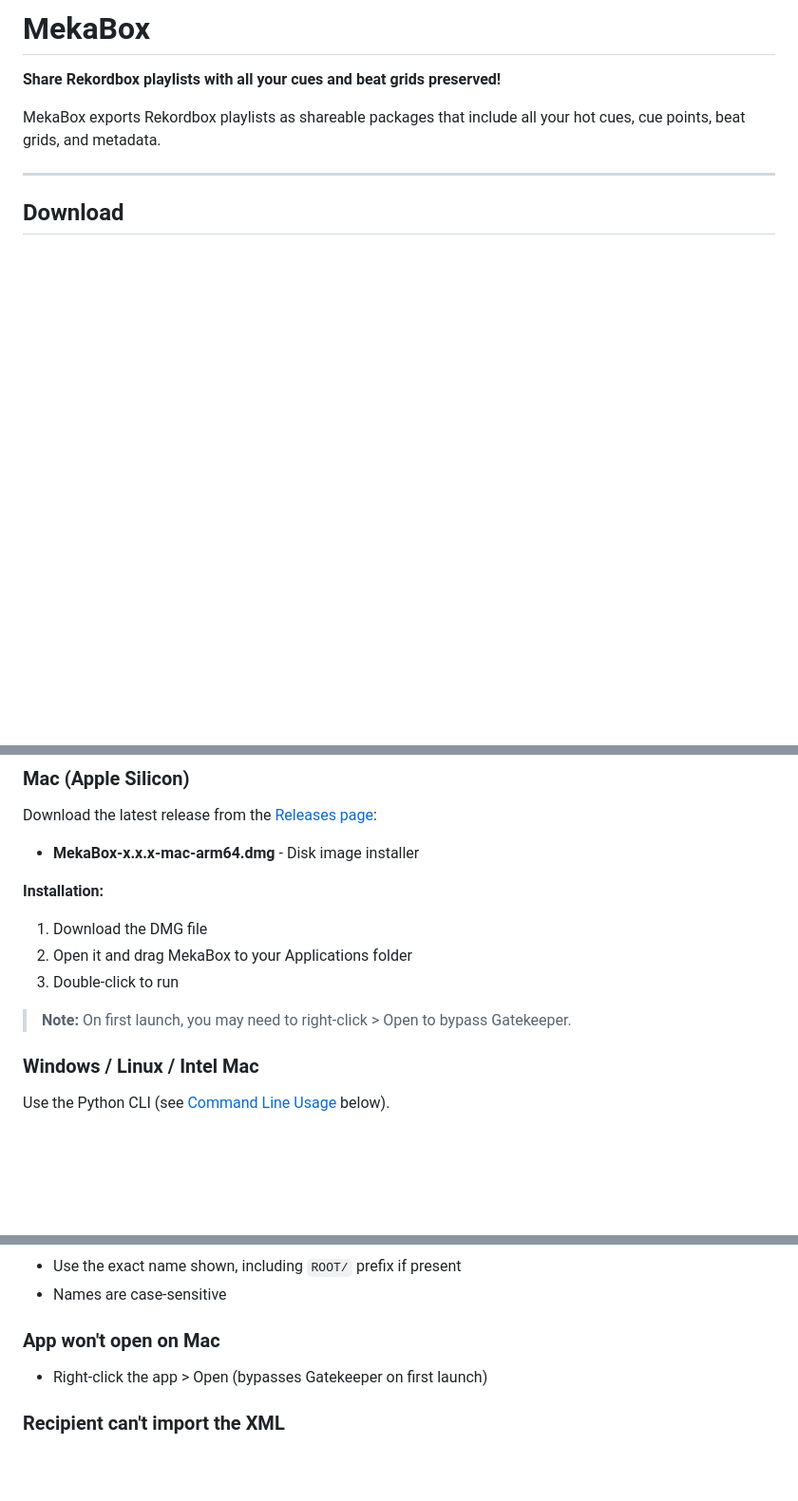
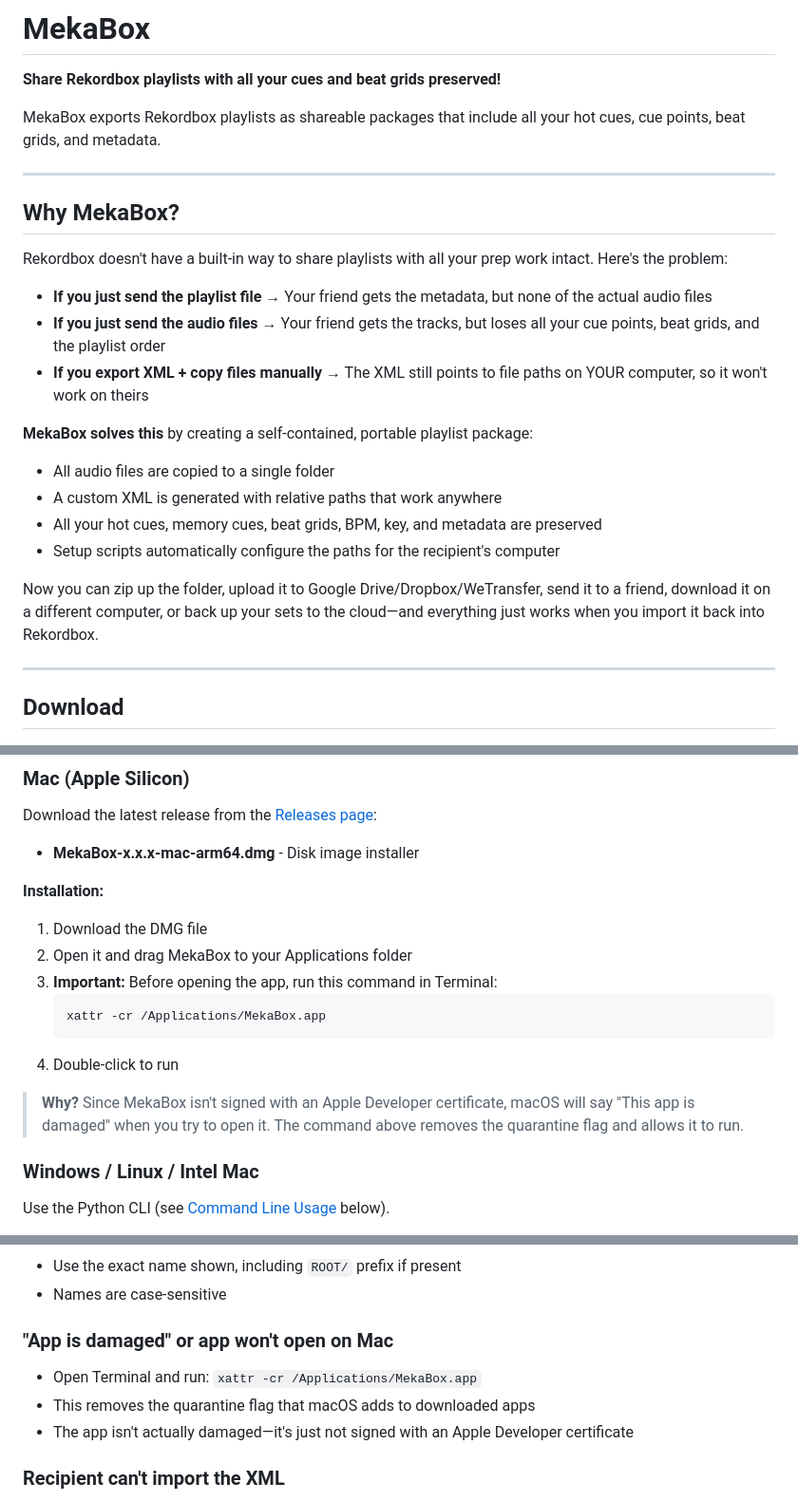
Before and after one commit to jaredb650/MekaBox, a Markdown page: README.md, 3 parts joined by grey strips. Shown at 95% size. Rendered like a GitHub page; blank space fills up the shorter version.

````diff
--- a/README.md
+++ b/README.md
@@ -3,6 +3,25 @@
 **Share Rekordbox playlists with all your cues and beat grids preserved!**
 
 MekaBox exports Rekordbox playlists as shareable packages that include all your hot cues, cue points, beat grids, and metadata.
+
+---
+
+## Why MekaBox?
+
+Rekordbox doesn't have a built-in way to share playlists with all your prep work intact. Here's the problem:
+
+- **If you just send the playlist file** → Your friend gets the metadata, but none of the actual audio files
+- **If you just send the audio files** → Your friend gets the tracks, but loses all your cue points, beat grids, and the playlist order
+- **If you export XML + copy files manually** → The XML still points to file paths on YOUR computer, so it won't work on theirs
+
+**MekaBox solves this** by creating a self-contained, portable playlist package:
+
+- All audio files are copied to a single folder
+- A custom XML is generated with relative paths that work anywhere
+- All your hot cues, memory cues, beat grids, BPM, key, and metadata are preserved
+- Setup scripts automatically configure the paths for the recipient's computer
+
+Now you can zip up the folder, upload it to Google Drive/Dropbox/WeTransfer, send it to a friend, download it on a different computer, or back up your sets to the cloud—and everything just works when you import it back into Rekordbox.
 
 ---
 
@@ -15,9 +34,13 @@ Download the latest release from the [Releases page](../../releases):
 **Installation:**
 1. Download the DMG file
 2. Open it and drag MekaBox to your Applications folder
-3. Double-click to run
+3. **Important:** Before opening the app, run this command in Terminal:
+   ```bash
+   xattr -cr /Applications/MekaBox.app
+   ```
+4. Double-click to run
 
-> **Note:** On first launch, you may need to right-click > Open to bypass Gatekeeper.
+> **Why?** Since MekaBox isn't signed with an Apple Developer certificate, macOS will say "This app is damaged" when you try to open it. The command above removes the quarantine flag and allows it to run.
 
 ### Windows / Linux / Intel Mac
 Use the Python CLI (see [Command Line Usage](#command-line-usage) below).
@@ -162,8 +185,10 @@ The built app will be in `electron-app/dist/`.
 - Use the exact name shown, including `ROOT/` prefix if present
 - Names are case-sensitive
 
-### App won't open on Mac
-- Right-click the app > Open (bypasses Gatekeeper on first launch)
+### "App is damaged" or app won't open on Mac
+- Open Terminal and run: `xattr -cr /Applications/MekaBox.app`
+- This removes the quarantine flag that macOS adds to downloaded apps
+- The app isn't actually damaged—it's just not signed with an Apple Developer certificate
 
 ### Recipient can't import the XML
 - Make sure they ran the Setup script first
````
